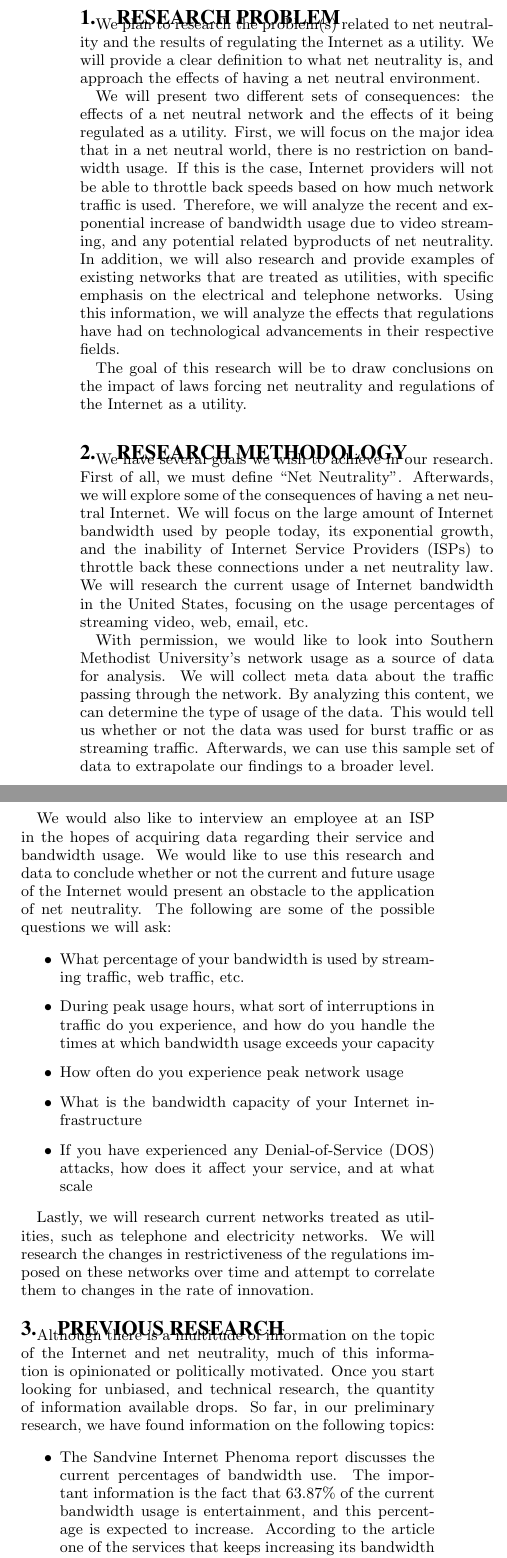
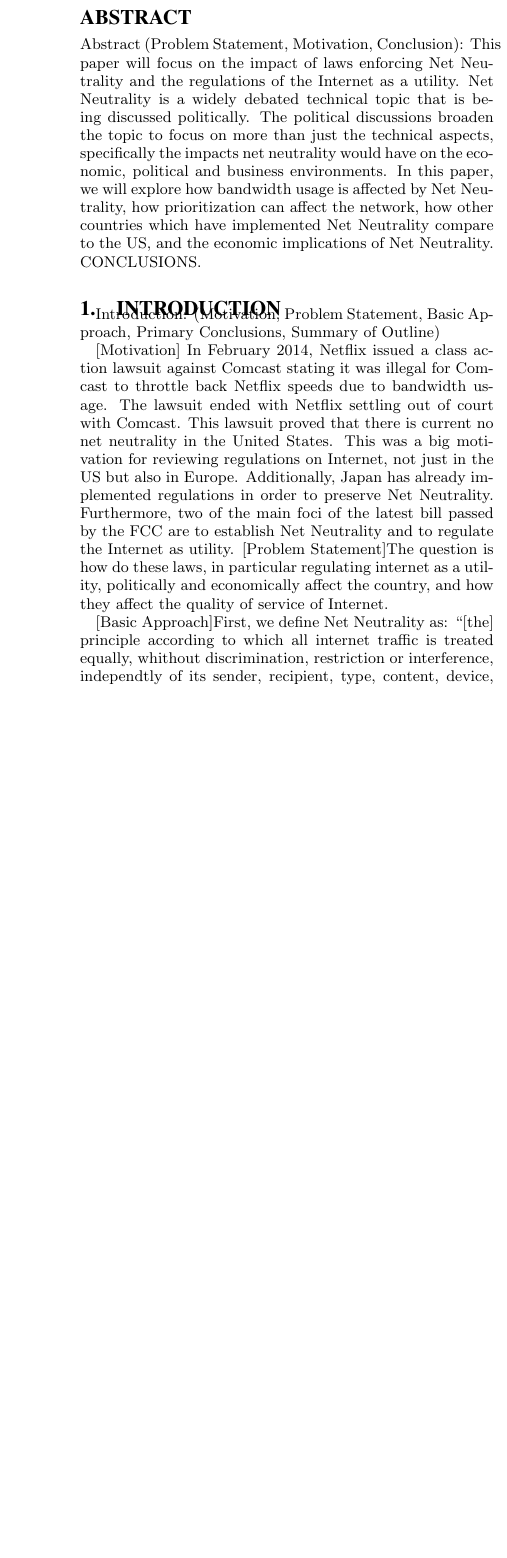
Before and after one commit to razfriman/NetNeutralityResearch, a LaTeX document (Proposal/Proposal.tex): two parts of the columns of page 1 of 2 before the commit and part of one column of page 1 of 2 after it, the two joined at a grey line, cut at the place of the change, the shorter picture padded with empty space. Compiled offline with pdfLaTeX.

Commit message:
Beginning of first draft

```diff
--- a/Proposal/Proposal.tex
+++ b/Proposal/Proposal.tex
@@ -38,35 +38,8 @@
 
 \maketitle
 
+\begin{abstract}
+Abstract (Problem Statement, Motivation, Conclusion):
+This paper will focus on the impact of laws enforcing Net Neutrality and the regulations of the Internet as a utility. Net Neutrality is a widely debated technical topic that is being discussed politically.  The political discussions broaden the topic to focus on more than just the technical aspects, specifically the impacts net neutrality would have on the economic, political and business environments. In this paper, we will explore how bandwidth usage is affected by Net Neutrality, how prioritization can affect the network, how other countries which have implemented Net Neutrality compare to the US, and the economic implications of Net Neutrality. CONCLUSIONS.
 
-\section{Research Problem}
-We plan to research the problem(s) related to net neutrality and the results of regulating the Internet as a utility. We will provide a clear definition to what net neutrality is, and approach the effects of having a net neutral environment.
-
-We will present two different sets of consequences: the effects of a net neutral network and the effects of it being regulated as a utility. First, we will focus on the major idea that in a net neutral world, there is no restriction on bandwidth usage. If this is the case, Internet providers will not be able to throttle back speeds based on how much network traffic is used. Therefore, we will analyze the recent and exponential increase of bandwidth usage due to video streaming, and any potential related byproducts of net neutrality. In addition, we will also research and provide examples of existing networks that are treated as utilities, with specific emphasis on the electrical and telephone networks. Using this information, we will analyze the effects that regulations have had on technological advancements in their respective fields.
-
-The goal of this research will be to draw conclusions on the impact of laws forcing net neutrality and regulations of the Internet as a utility.
-
-
-\section{Research Methodology}
-We have several goals we wish to achieve in our research. First of all, we must define ``Net Neutrality''. Afterwards, we will explore some of the consequences of having a net neutral Internet. We will focus on the large amount of Internet bandwidth used by people today, its exponential growth, and the inability of Internet Service Providers (ISPs) to throttle back these connections under a net neutrality law. We will research the current usage of Internet bandwidth in the United States, focusing on the usage percentages of streaming video, web, email, etc.
-
-With permission, we would like to look into Southern Methodist University's network usage as a source of data for analysis. We will collect meta data about the traffic passing through the network. By analyzing this content, we can determine the type of usage of the data. This would tell us whether or not the data was used for burst traffic or as streaming traffic. Afterwards, we can use this sample set of data to extrapolate our findings to a broader level.
-
-We would also like to interview an employee at an ISP in the hopes of acquiring data regarding their service and bandwidth usage. We would like to use this research and data to conclude whether or not the current and future usage of the Internet would present an obstacle to the application of net neutrality. The following are some of the possible questions we will ask:
-
-\begin{itemize}
-	\item What percentage of your bandwidth is used by streaming traffic, web traffic, etc.
-	\item During peak usage hours, what sort of interruptions in traffic do you experience, and how do you handle the times at which bandwidth usage exceeds your capacity
-	\item How often do you experience peak network usage
-	\item What is the bandwidth capacity of your Internet infrastructure
-	\item If you have experienced any Denial-of-Service (DOS) attacks, how does it affect your service, and at what scale
-\end{itemize}
-
-Lastly, we will research current networks treated as utilities, such as telephone and electricity networks. We will research the changes in restrictiveness of the regulations imposed on these networks over time and attempt to correlate them to changes in the rate of innovation.
-
-
-\section{Previous Research}
-Although there is a multitude of information on the topic of the Internet and net neutrality, much of this information is opinionated or politically motivated. Once you start looking for unbiased, and technical research, the quantity of information available drops. So far, in our preliminary research, we have found information on the following topics:
-
-\begin{itemize}
-	\item The Sandvine Internet Phenoma report discusses the current percentages of bandwidth use. The important information is the fact that 63.87\% of the current bandwidth usage is entertainment, and this percentage is expected to increase. According to the article one of the services that keeps increasing its bandwidth usage is Netflix\cite{Sandvine}
+\end{abstract}
@@ -102,3 +46,13 @@ A considerable amount of the time we have to complete this project will be spent
 
 
 
+\section{Introduction}
+Introduction: (Motivation, Problem Statement, Basic Approach, Primary Conclusions, Summary of Outline)
+
+[Motivation] In February 2014, Netflix issued a class action lawsuit against Comcast stating it was illegal for Comcast to throttle back Netflix speeds due to bandwidth usage.  The lawsuit ended with Netflix settling out of court with Comcast. This lawsuit proved that there is current no net neutrality in the United States. This was a big motivation for reviewing regulations on Internet, not just in the US but also in Europe. Additionally, Japan has already implemented regulations in order to preserve Net Neutrality. Furthermore, two of the main foci of the latest bill passed by the FCC are to establish Net Neutrality and to regulate the Internet as utility. [Problem Statement]The question is how do these laws, in particular regulating internet as a utility, politically and economically affect the country, and how they affect the quality of service of Internet.
+
+[Basic Approach]First, we define Net Neutrality as: “[the] principle according to which all internet traffic is treated equally, whithout discrimination, restriction or interference, independtly of its sender, recipient, type, content, device, service or applciation” [https://gigaom.com/2014/04/03/european-parliament-passes-strong-net-neutrality-law-along-with-major-roaming-reforms/]. First, we analyze current network traffic and draw conclusion on how net neutrality would affect this usage. Network traffic is significantly increasing, and in particular video streaming is the one increasing the most rapidly. As of today this bandwidth usage is not a pro
+
+[Primary conclusions]
+
+[Summary of Outline] We start with an analyze of the current bandwidth usage. Then we expose an overview of the current bill passed by the FCC. In a later section we will discuss its different political, economical and technical implications while we comparing them to Japan and Europe’s model. Lastly, we will present our conclusions
@@ -111,5 +59,8 @@ We will spend the rest of March working on polishing the paper and the research.
 
 
-Finally, in April, we will begin to start working on our presentation. We intend to fully prepare our presentation at least in week in advanced in order to get feedback before we present to the class. Additionally, we will continue to refine our research paper.
+\section{Related Work}
+There is an ever-growing collection of publications, articles, and news reports about Net Neutrality. Unfortunately, almost all of these sources usually include some degree of bias in them. In order to get unbiased information about this topic, we have to analyze multiple sources with all levels of bias from each side and combine their factual information together to get a better understanding of Net Neutrality. This includes reading Whitepapers published by major ISPs in addition to the articles published by the FCC favoring their Net Neutrality proposal. By combining these two heavily baised sources, we can extract the actual relevant information and create a view that is not biased towards any one side.
+
+\includegraphics[scale=.15]{NetflixGraph.png}
 
 
```
Also changed, not shown: Proposal/NetflixGraph.png (added), Proposal/Proposal.pdf, Proposal/Proposal.tex (46 more changed lines).
